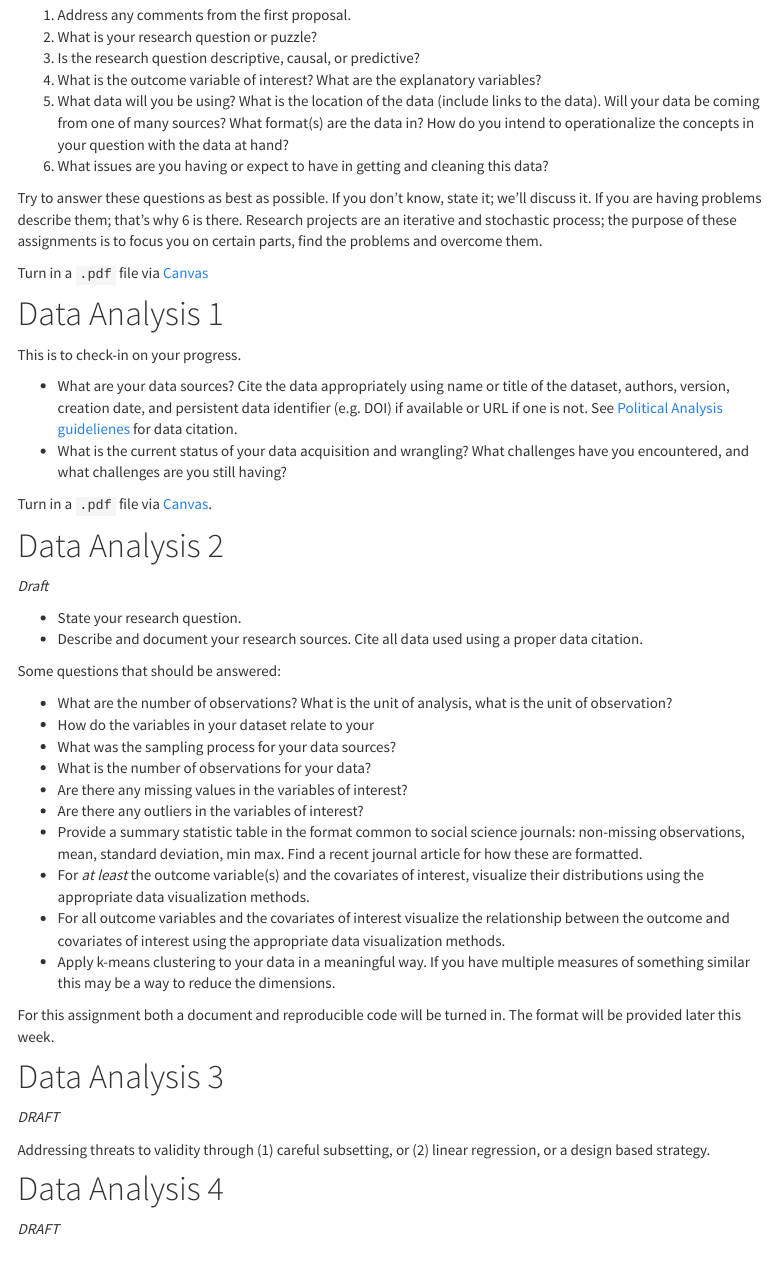
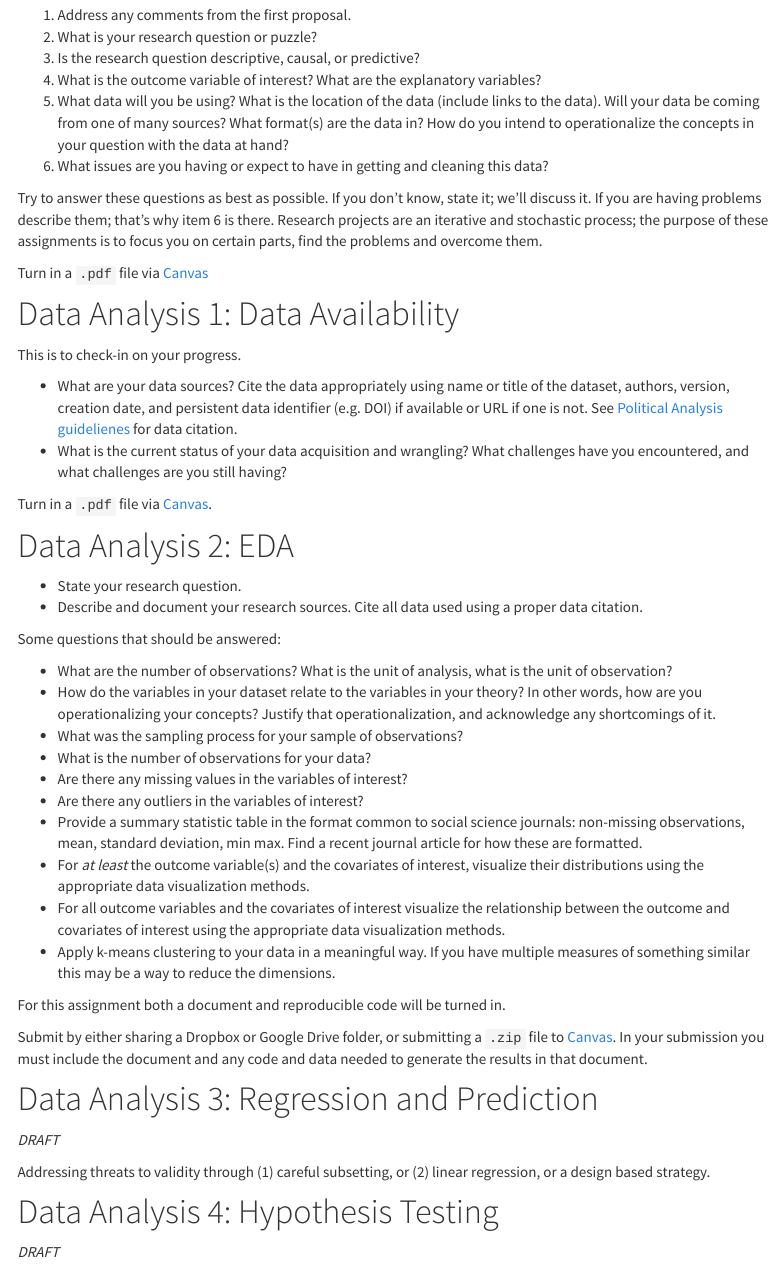
Before and after one commit to UW-POLS501/2017, an R Markdown document (research_project.Rmd): the page in a window 1100 px wide, from 480 px down. Rendered offline with R 4.5, knitr and Pandoc, with nearby package versions; a font, style sheet, LaTeX package, included part or bibliography that could not be used is replaced or left out; menus at the side of the page are left out.

Commit message:
Add Assignment 2 and 3

```diff
--- a/research_project.Rmd
+++ b/research_project.Rmd
@@ -37,14 +37,14 @@ Describe what data you will be using to address that question.
 
 Try to answer these questions as best as possible.
 If you don't know, state it; we'll discuss it.
-If you are having problems describe them; that's why 6 is there.
+If you are having problems describe them; that's why item 6 is there.
 Research projects are an iterative and stochastic process; the purpose of these
 assignments is to focus you on certain parts, find the problems and overcome them.
 
 
 Turn in a `.pdf` file via [Canvas](https://canvas.uw.edu/courses/1098109/assignments/3578633)
 
-# Data Analysis 1
+# Data Analysis 1: Data Availability
 
 This is to check-in on your progress.
 
@@ -54,9 +54,7 @@ This is to check-in on your progress.
 Turn in a `.pdf` file via [Canvas]().
 
 
-# Data Analysis 2
-
-*Draft*
+# Data Analysis 2: EDA
 
 - State your research question.
 - Describe and document your research sources. Cite all data used using a proper data citation.
@@ -64,8 +62,8 @@ Turn in a `.pdf` file via [Canvas]().
 Some questions that should be answered:
 
 - What are the number of observations? What is the unit of analysis, what is the unit of observation?
-- How do the variables in your dataset relate to your
-- What was the sampling process for your data sources?
+- How do the variables in your dataset relate to the variables in your theory? In other words, how are you operationalizing your concepts? Justify that operationalization, and acknowledge any shortcomings of it.
+- What was the sampling process for your sample of observations?
 - What is the number of observations for your data?
 - Are there any missing values in the variables of interest?
 - Are there any outliers in the variables of interest?
@@ -75,16 +73,19 @@ Some questions that should be answered:
 - Apply k-means clustering to your data in a meaningful way. If you have multiple measures of something similar this may be a way to reduce the dimensions.
 
 For this assignment both a document and reproducible code will be turned in.
-The format will be provided later this week.
 
-# Data Analysis 3
+Submit by either sharing a Dropbox or Google Drive folder, or submitting a `.zip` file to [Canvas](https://canvas.uw.edu/courses/1098109/assignments/3590026).
+In your submission you must include the document and any code and data needed to generate the results in that  document.
+
+
+# Data Analysis 3: Regression and Prediction
 
 *DRAFT*
 
 Addressing threats to validity through (1) careful subsetting, or (2) linear regression, or a design based strategy.
 
 
-# Data Analysis 4
+# Data Analysis 4: Hypothesis Testing
 
 *DRAFT*
 
```
Also changed, not shown: assignment-3.Rmd (added, +15 -0 lines), wdi_data_analysis.Rmd (+2 -3 lines), 4 other files.
